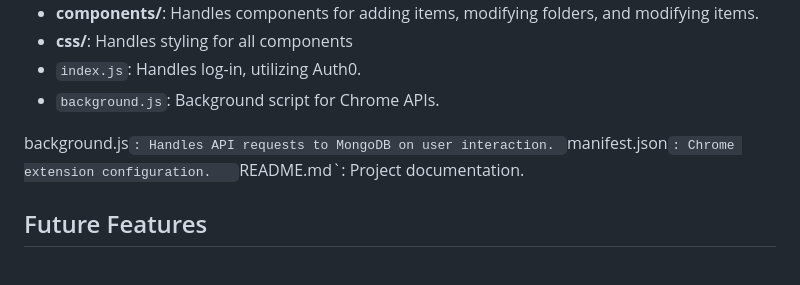
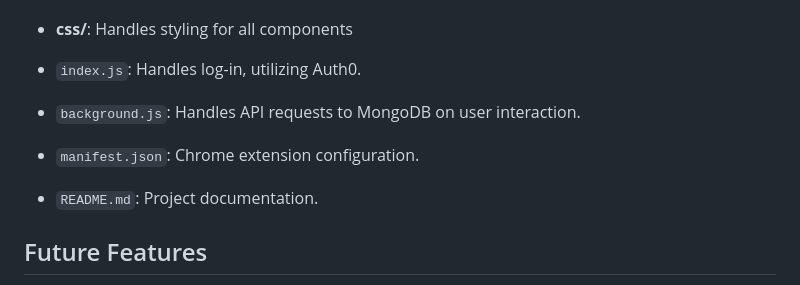
Before and after one commit to johnstoklas/buy-hive, a Markdown page: README.md, the part around the change. Rendered like a GitHub page.

```diff
--- a/README.md
+++ b/README.md
@@ -101,11 +101,10 @@ Follow these steps to run BuyHive locally:
 - **components/**: Handles components for adding items, modifying folders, and modifying items.
 - **css/**: Handles styling for all components
 - `index.js`: Handles log-in, utilizing Auth0.
-- `background.js`: Background script for Chrome APIs.
 
-background.js`: Handles API requests to MongoDB on user interaction.
-`manifest.json`: Chrome extension configuration.
-`README.md`: Project documentation.
+- `background.js`: Handles API requests to MongoDB on user interaction.
+- `manifest.json`: Chrome extension configuration.
+- `README.md`: Project documentation.
 
 ## Future Features
 - **Website Auto-Detection**: Introduce a smart detection button that automatically appears when users visit supported shopping websites. This feature minimizes the need to manually interact with the extension, saving time and making the shopping process more seamless.
```
